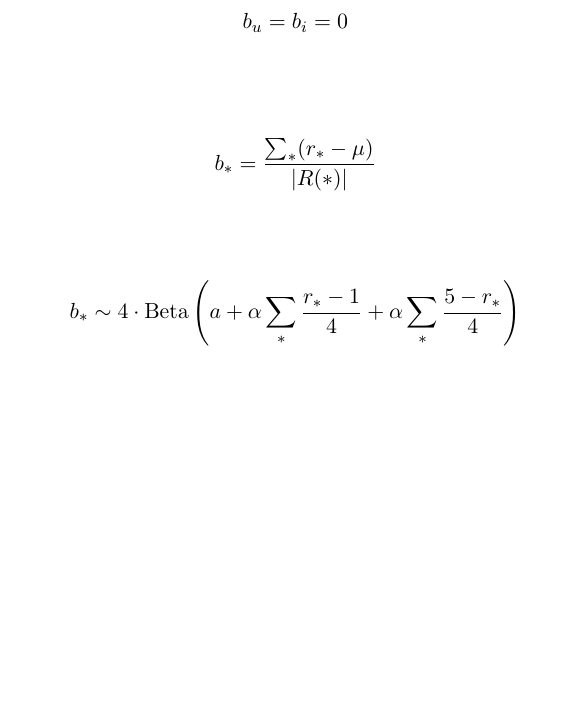
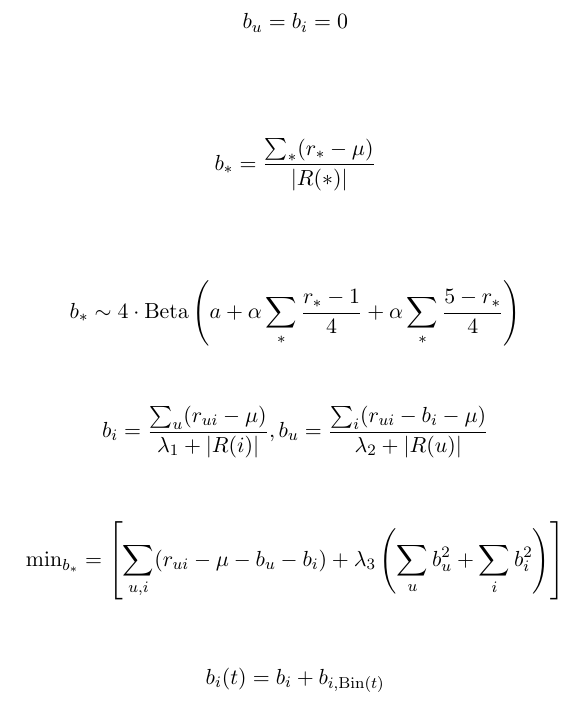
Before and after one commit to NickHoernle/Data-Science-Project-AM209a, a LaTeX paper (website/source/images/equations.tex): part of the page, cut so that both start at the same text, the shorter picture padded with empty space. Compiled offline with pdfLaTeX.

Commit message:
added equations

```diff
--- a/website/source/images/equations.tex
+++ b/website/source/images/equations.tex
@@ -25,5 +25,13 @@ $$b_* = \frac{\sum_*(r_* - \mu)}{|R(*)|}$$
 \\
 
 $$b_* \sim 4 \cdot \textrm{Beta} \left( a + \alpha \sum_* \frac{r_{*}-1}{4}  + \alpha \sum_* \frac{5 - r_{*}}{4} \right)$$
-
+\\
+\\
+$$b_i = \frac{\sum_u (r_{ui} - \mu)}{\lambda_1 + |R(i)|}, b_u = \frac{\sum_i (r_{ui} -b_i - \mu)}{\lambda_2 + |R(u)|}$$
+\\
+\\
+$$\textrm{min}_{b_*} = \left[ \sum_{u,i} (r_{ui} - \mu - b_u - b_i) + \lambda_3 \left( \sum_u b_u^2 + \sum_i b_i^2 \right) \right]$$
+\\
+\\
+$$b_i(t) = b_i + b_{i, \textrm{Bin}(t)} $$
 \end{document}
```
Also changed, not shown: website/source/images/decoupledregularized.png (added), website/source/images/equations.pdf, website/source/images/leastsquaresregularized.png (added), website/source/images/timebins.png (added), 1 other file.
